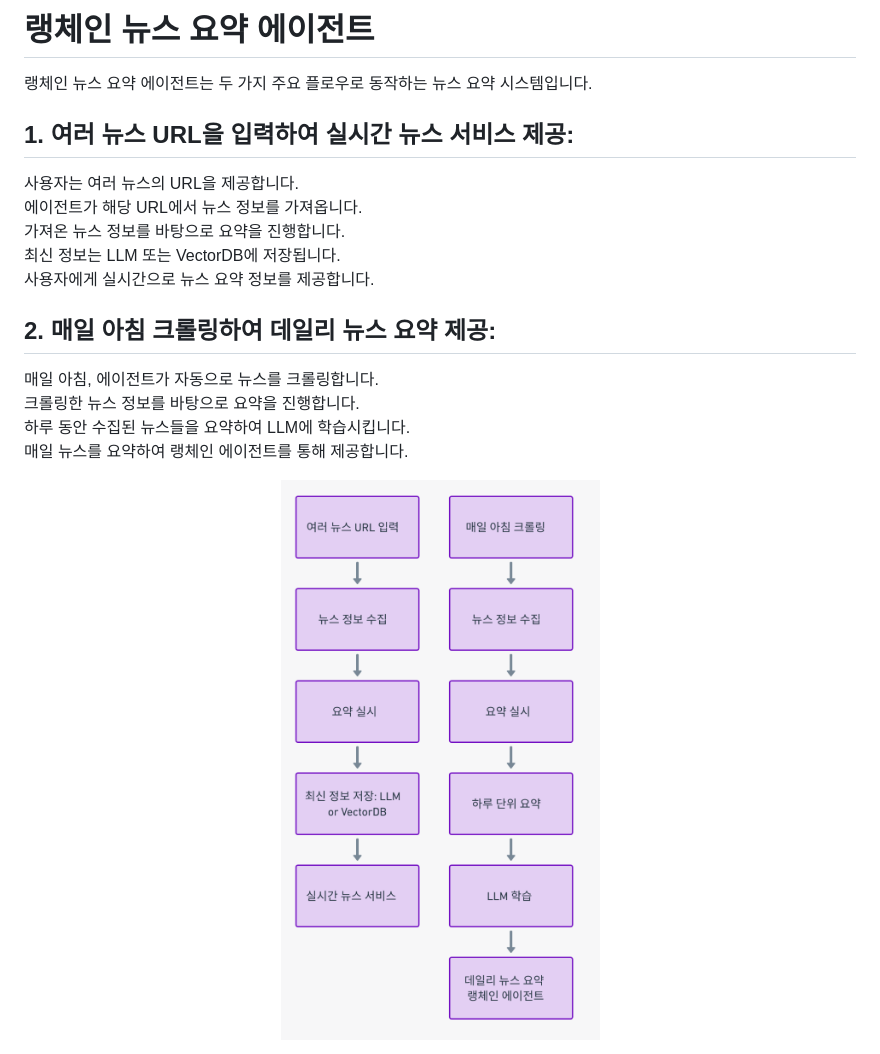
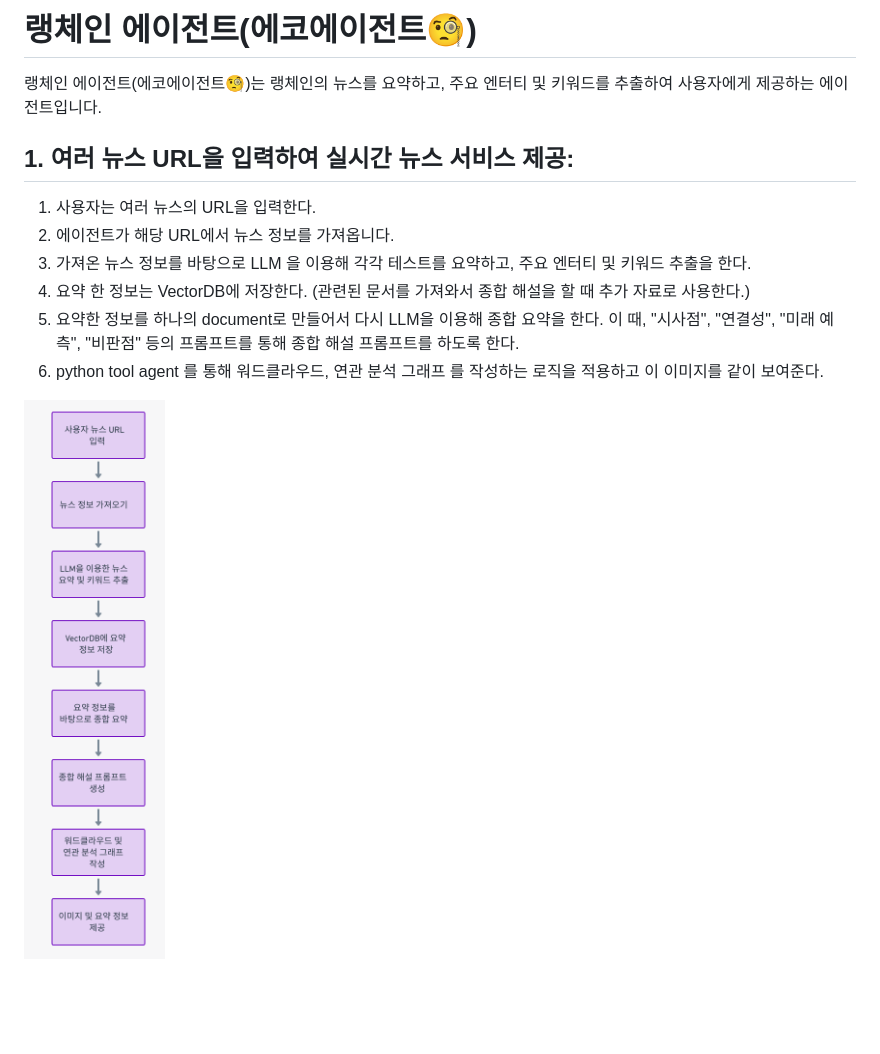
Before and after one commit to yunjinchoidev/llm-prompting, a Markdown page: README.md, the part around the change. Drawn GitHub-style; pictures changed too: utils/img/archi.png; blank space fills up the shorter version.

Commit message:
[Docs] readme

```diff
--- a/README.md
+++ b/README.md
@@ -1,22 +1,14 @@
-# 랭체인 뉴스 요약 에이전트
+# 랭체인 에이전트(에코에이전트🧐)
+랭체인 에이전트(에코에이전트🧐)는 랭체인의 뉴스를 요약하고, 주요 엔터티 및 키워드를 추출하여 사용자에게 제공하는 에이전트입니다.
 
-랭체인 뉴스 요약 에이전트는 두 가지 주요 플로우로 동작하는 뉴스 요약 시스템입니다.
 
 ## 1. 여러 뉴스 URL을 입력하여 실시간 뉴스 서비스 제공:
 
-사용자는 여러 뉴스의 URL을 제공합니다. <br/>
-에이전트가 해당 URL에서 뉴스 정보를 가져옵니다. <br/>
-가져온 뉴스 정보를 바탕으로 요약을 진행합니다. <br/>
-최신 정보는 LLM 또는 VectorDB에 저장됩니다. <br/>
-사용자에게 실시간으로 뉴스 요약 정보를 제공합니다. <br/>
+1. 사용자는 여러 뉴스의 URL을 입력한다. <br/>
+2. 에이전트가 해당 URL에서 뉴스 정보를 가져옵니다. <br/>
+3. 가져온 뉴스 정보를 바탕으로 LLM 을 이용해 각각 테스트를 요약하고, 주요 엔터티 및 키워드 추출을 한다. <br/>
+4. 요약 한 정보는 VectorDB에 저장한다. (관련된 문서를 가져와서 종합 해설을 할 때 추가 자료로 사용한다.) <br/>
+5. 요약한 정보를 하나의 document로 만들어서 다시 LLM을 이용해 종합 요약을 한다. 이 때, "시사점", "연결성", "미래 예측", "비판점" 등의 프롬프트를 통해 종합 해설 프롬프트를 하도록 한다.<br/>
+6. python tool agent 를 통해 워드클라우드, 연관 분석 그래프 를 작성하는 로직을 적용하고 이 이미지를 같이 보여준다. <br/>
 
-## 2. 매일 아침 크롤링하여 데일리 뉴스 요약 제공:
-
-매일 아침, 에이전트가 자동으로 뉴스를 크롤링합니다. <br/>
-크롤링한 뉴스 정보를 바탕으로 요약을 진행합니다. <br/>
-하루 동안 수집된 뉴스들을 요약하여 LLM에 학습시킵니다. <br/>
-매일 뉴스를 요약하여 랭체인 에이전트를 통해 제공합니다. <br/>
-
-<p align="center">
-  <img src="./utils/img/archi.png" alt="archi" width="400", height="700"/>
-</p>
+<img src="./utils/img/archi.png" width="292" height="800" align="center">
```
